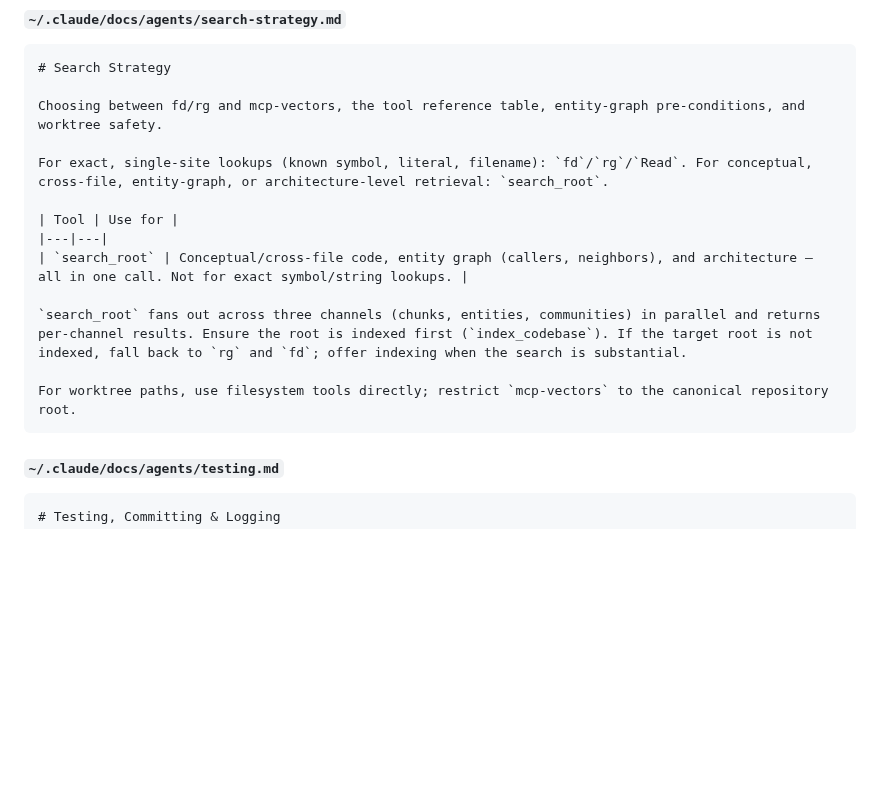
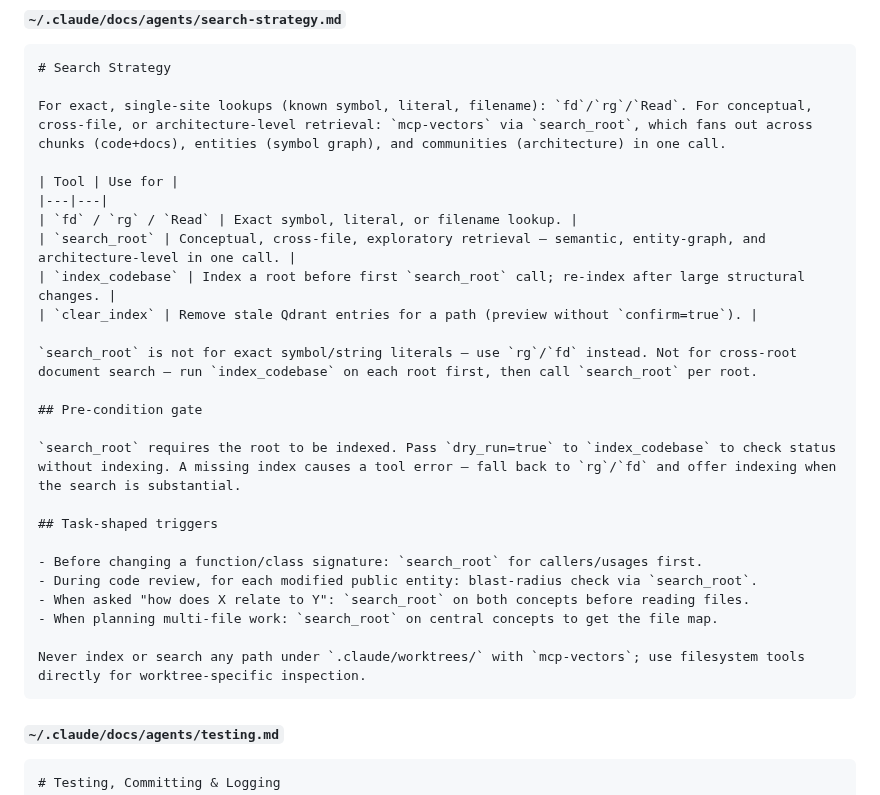
Before and after one commit to nj4x/skills-dev, a Markdown page: README.md, the part around the change. GitHub-like rendering; blank space fills up the shorter version.

Commit message:
docs: update search strategy and mcp-vectors guidance
- Clarify fd/rg vs search_root selection criteria with expanded table
- Document search_root precondition gate: index_codebase required
- Add task-shaped triggers for when to use search_root
- Emphasize worktree/canonical-root separation for mcp-vectors
- Update mcp-vectors README: search_root/communities terminology
- Document dry_run=true pattern for checking index status

Co-Authored-By: Claude Sonnet 4.6 <noreply@anthropic.com>

````diff
--- a/README.md
+++ b/README.md
@@ -144,17 +144,29 @@ When the user requests an autonomous loop (debug, fix-and-verify, requirements-t
 ```markdown
 # Search Strategy
 
-Choosing between fd/rg and mcp-vectors, the tool reference table, entity-graph pre-conditions, and worktree safety.
-
-For exact, single-site lookups (known symbol, literal, filename): `fd`/`rg`/`Read`. For conceptual, cross-file, entity-graph, or architecture-level retrieval: `search_root`.
+For exact, single-site lookups (known symbol, literal, filename): `fd`/`rg`/`Read`. For conceptual, cross-file, or architecture-level retrieval: `mcp-vectors` via `search_root`, which fans out across chunks (code+docs), entities (symbol graph), and communities (architecture) in one call.
 
 | Tool | Use for |
 |---|---|
-| `search_root` | Conceptual/cross-file code, entity graph (callers, neighbors), and architecture — all in one call. Not for exact symbol/string lookups. |
+| `fd` / `rg` / `Read` | Exact symbol, literal, or filename lookup. |
+| `search_root` | Conceptual, cross-file, exploratory retrieval — semantic, entity-graph, and architecture-level in one call. |
+| `index_codebase` | Index a root before first `search_root` call; re-index after large structural changes. |
+| `clear_index` | Remove stale Qdrant entries for a path (preview without `confirm=true`). |
 
-`search_root` fans out across three channels (chunks, entities, communities) in parallel and returns per-channel results. Ensure the root is indexed first (`index_codebase`). If the target root is not indexed, fall back to `rg` and `fd`; offer indexing when the search is substantial.
+`search_root` is not for exact symbol/string literals — use `rg`/`fd` instead. Not for cross-root document search — run `index_codebase` on each root first, then call `search_root` per root.
 
-For worktree paths, use filesystem tools directly; restrict `mcp-vectors` to the canonical repository root.
+## Pre-condition gate
+
+`search_root` requires the root to be indexed. Pass `dry_run=true` to `index_codebase` to check status without indexing. A missing index causes a tool error — fall back to `rg`/`fd` and offer indexing when the search is substantial.
+
+## Task-shaped triggers
+
+- Before changing a function/class signature: `search_root` for callers/usages first.
+- During code review, for each modified public entity: blast-radius check via `search_root`.
+- When asked "how does X relate to Y": `search_root` on both concepts before reading files.
+- When planning multi-file work: `search_root` on central concepts to get the file map.
+
+Never index or search any path under `.claude/worktrees/` with `mcp-vectors`; use filesystem tools directly for worktree-specific inspection.
 ```
 
 #### `~/.claude/docs/agents/testing.md`
````
Also changed, not shown: mcp/mcp-vectors/README.md (+3 -3 lines).
